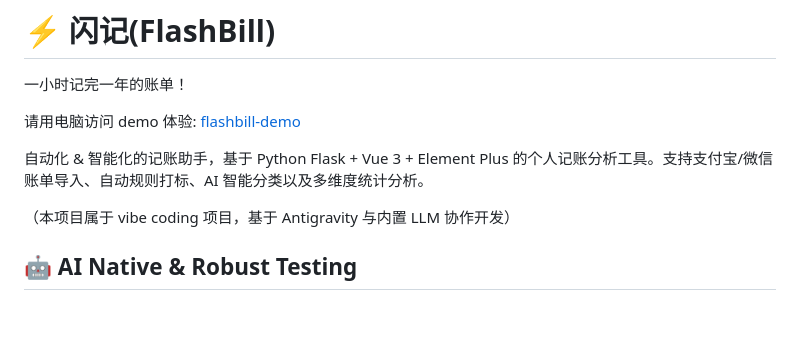
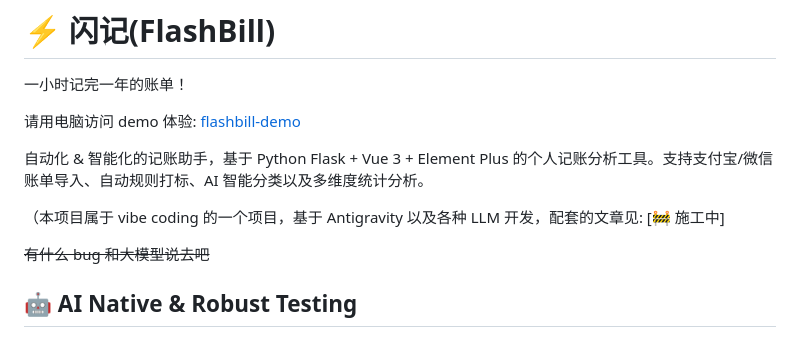
Before and after one commit to Macr0phag3/FlashBill, a Markdown page: README.md, the part around the change. Drawn GitHub-style; blank space fills up the shorter version.

Commit message:
更新 readme

```diff
--- a/README.md
+++ b/README.md
@@ -6,7 +6,9 @@
 
 自动化 & 智能化的记账助手，基于 Python Flask + Vue 3 + Element Plus 的个人记账分析工具。支持支付宝/微信账单导入、自动规则打标、AI 智能分类以及多维度统计分析。
 
-（本项目属于 vibe coding 项目，基于 Antigravity 与内置 LLM 协作开发）
+（本项目属于 vibe coding 的一个项目，基于 Antigravity 以及各种 LLM 开发，配套的文章见: [🚧 施工中]
+
+~~有什么 bug 和大模型说去吧~~
 
 ## 🤖 AI Native & Robust Testing
 
```
